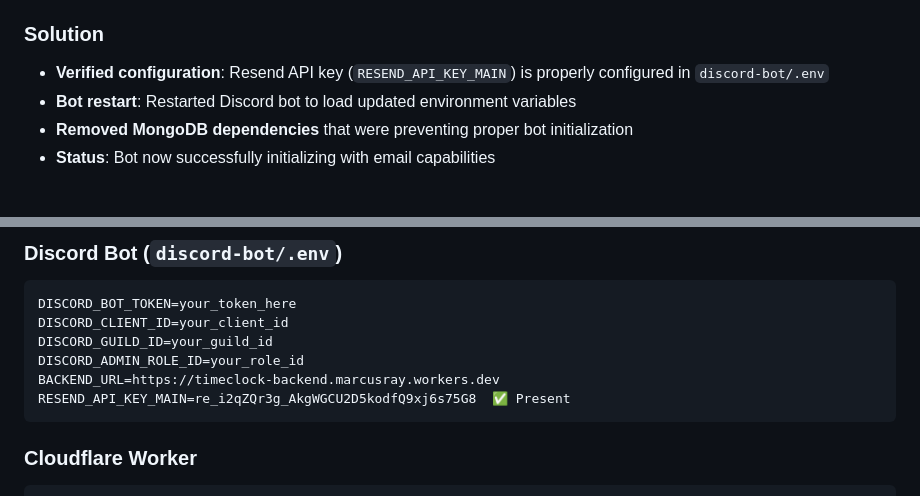
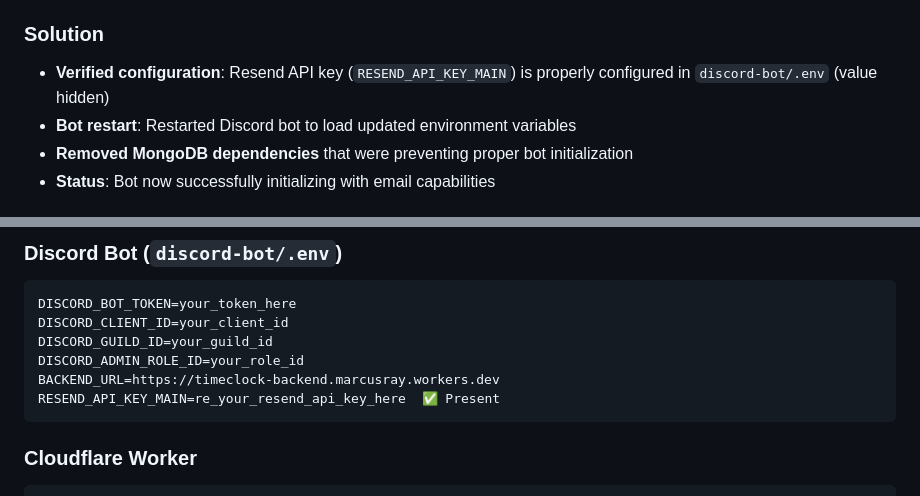
Before and after one commit to CORYKIL78/timeclock-website, a Markdown page: SYSTEM_IMPROVEMENTS_FEB_2026.md, 2 parts joined by grey strips. Drawn GitHub-style.

Commit message:
SECURITY: Remove exposed Resend API keys from repo

````diff
--- a/SYSTEM_IMPROVEMENTS_FEB_2026.md
+++ b/SYSTEM_IMPROVEMENTS_FEB_2026.md
@@ -12,7 +12,7 @@ Comprehensive improvements to the Cirkle Development Staff Portal, addressing em
 - Resend API key was present in `.env` but bot needed restart to apply changes
 
 ### Solution
-- **Verified configuration**: Resend API key (`RESEND_API_KEY_MAIN`) is properly configured in `discord-bot/.env`
+- **Verified configuration**: Resend API key (`RESEND_API_KEY_MAIN`) is properly configured in `discord-bot/.env` (value hidden)
 - **Bot restart**: Restarted Discord bot to load updated environment variables
 - **Removed MongoDB dependencies** that were preventing proper bot initialization
 - **Status**: Bot now successfully initializing with email capabilities
@@ -262,7 +262,7 @@ DISCORD_CLIENT_ID=your_client_id
 DISCORD_GUILD_ID=your_guild_id
 DISCORD_ADMIN_ROLE_ID=your_role_id
 BACKEND_URL=https://timeclock-backend.marcusray.workers.dev
-RESEND_API_KEY_MAIN=re_i2qZQr3g_AkgWGCU2D5kodfQ9xj6s75G8  ✅ Present
+RESEND_API_KEY_MAIN=re_your_resend_api_key_here  ✅ Present
 ```
 
 ### Cloudflare Worker
````
Also changed, not shown: MONGODB_MIGRATION.md (+1 -1 lines), QUICK_TEST_GUIDE.md (+1 -1 lines).
